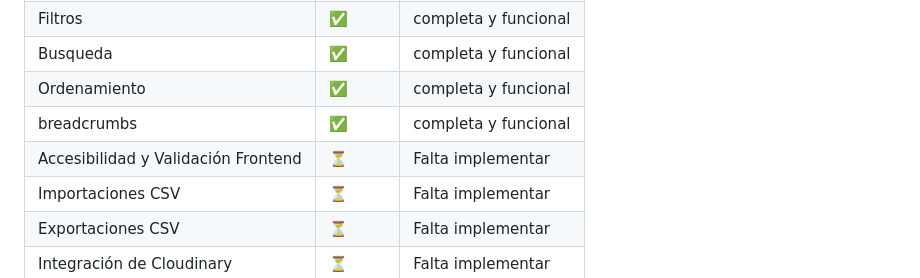
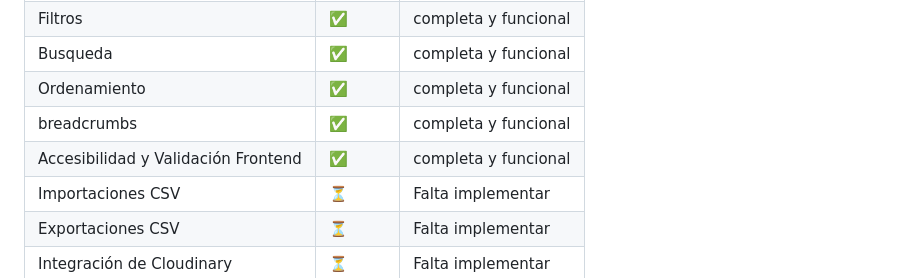
Before and after one commit to FranciscoTerron/AplicacionesWeb, a Markdown page: README.md, the part around one of its changes. GitHub-like rendering.

```diff
--- a/README.md
+++ b/README.md
@@ -101,7 +101,7 @@ El desarrollo contemplará buenas prácticas en términos de seguridad, validaci
 | Busqueda | ✅ | completa y funcional |
 | Ordenamiento | ✅ | completa y funcional |
 | breadcrumbs | ✅ | completa y funcional |
-| Accesibilidad y Validación Frontend | ⏳ | Falta implementar |
+| Accesibilidad y Validación Frontend |✅ | completa y funcional |
 | Importaciones CSV | ⏳ | Falta implementar |
 | Exportaciones CSV| ⏳ | Falta implementar |
 | Integración de Cloudinary | ⏳ | Falta implementar |
```
Also changed, not shown: other parts of README.md (+1 -1 lines).
